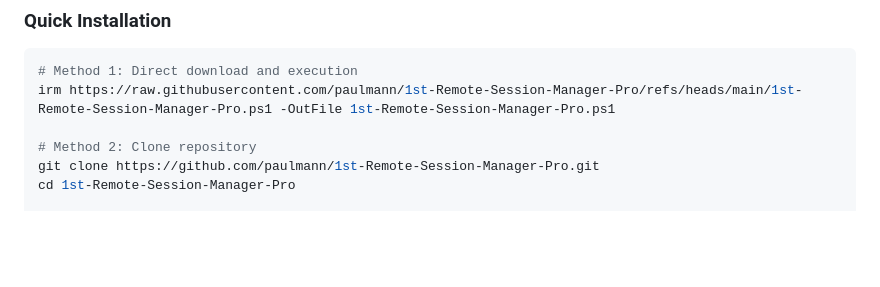
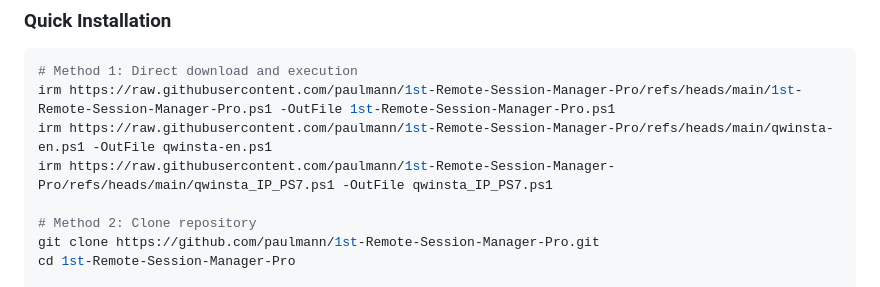
Before and after one commit to paulmann/1st-Remote-Session-Manager-Pro, a Markdown page: README.md, the part around the change. Rendered like a GitHub page; blank space fills up the shorter version.

````diff
--- a/README.md
+++ b/README.md
@@ -283,6 +283,8 @@ The security implementation ensures proper authentication and authorization:
 ```powershell
 # Method 1: Direct download and execution
 irm https://raw.githubusercontent.com/paulmann/1st-Remote-Session-Manager-Pro/refs/heads/main/1st-Remote-Session-Manager-Pro.ps1 -OutFile 1st-Remote-Session-Manager-Pro.ps1
+irm https://raw.githubusercontent.com/paulmann/1st-Remote-Session-Manager-Pro/refs/heads/main/qwinsta-en.ps1 -OutFile qwinsta-en.ps1
+irm https://raw.githubusercontent.com/paulmann/1st-Remote-Session-Manager-Pro/refs/heads/main/qwinsta_IP_PS7.ps1 -OutFile qwinsta_IP_PS7.ps1
 
 # Method 2: Clone repository
 git clone https://github.com/paulmann/1st-Remote-Session-Manager-Pro.git
````
